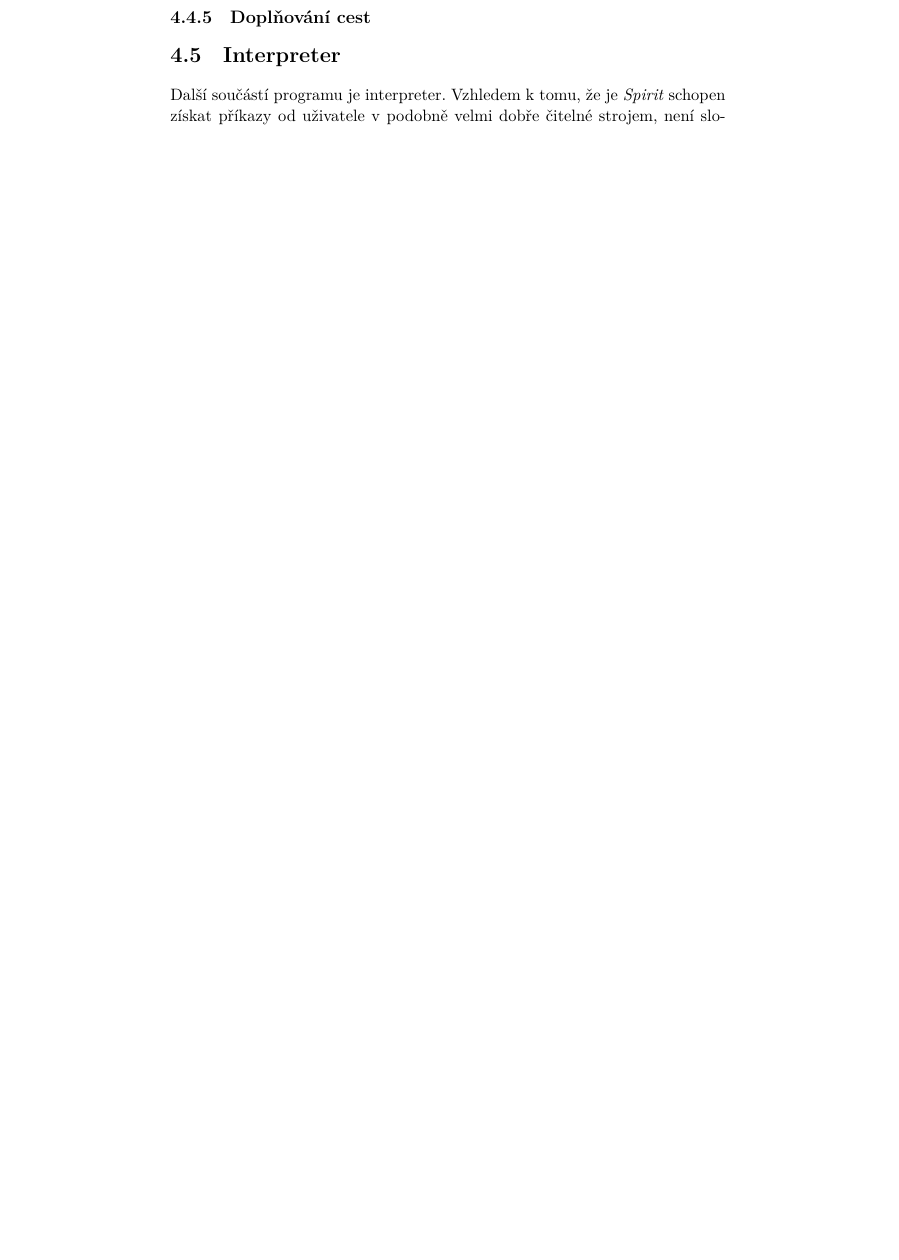
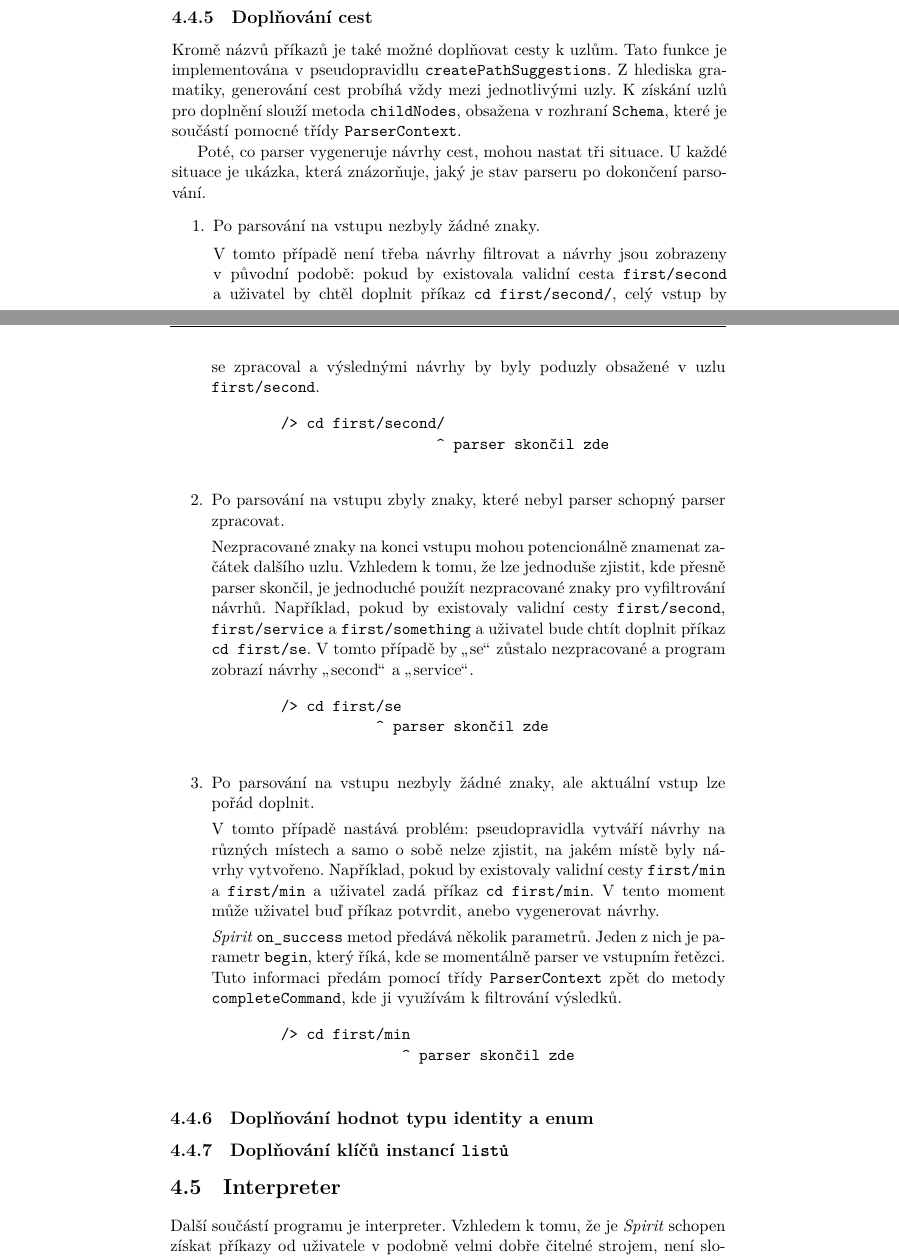
Before and after one commit to syyyr/kubervac-bakalarska, a LaTeX thesis (bakalarka.tex): part of page 43 of 53 before the commit and two parts of pages 46 and 47 of 57 after it, the two joined at a grey line, cut so that both start at the same text, the shorter picture padded with empty space. Compiled offline with XeLaTeX.

Commit message:
Text: pokračování doplňování

```diff
--- a/bakalarka.tex
+++ b/bakalarka.tex
@@ -560,13 +580,42 @@ lineEditor.set_completion_callback([&parser](const std::string& input, int&) {
+\end{listing}
+
+
+\subsection{Doplňování cest}
+Kromě názvů příkazů je také možné doplňovat cesty k uzlům. Tato funkce je implementována v pseudopravidlu \texttt{createPathSuggestions}. Z hlediska gramatiky, generování cest probíhá vždy mezi jednotlivými uzly. K získání uzlů pro doplnění slouží metoda \texttt{childNodes}, obsažena v rozhraní \texttt{Schema}, které je součástí pomocné třídy \texttt{ParserContext}.
+
+Poté, co parser vygeneruje návrhy cest, mohou nastat tři situace. U každé situace je ukázka, která znázorňuje, jaký je stav parseru po dokončení parsování.
+\begin{enumerate}
+    \item Po parsování na vstupu nezbyly žádné znaky.
+
+        V tomto případě není třeba návrhy filtrovat a návrhy jsou zobrazeny v původní podobě: pokud by existovala validní cesta \texttt{first/second} a uživatel by chtěl doplnit příkaz \texttt{cd first/second/}, celý vstup by se zpracoval a výslednými návrhy by byly poduzly obsažené v uzlu \texttt{first/second}.
+        \begin{verbatim}
+        /> cd first/second/
+                          ^ parser skončil zde
+        \end{verbatim}
+    \item Po parsování na vstupu zbyly znaky, které nebyl parser schopný parser zpracovat.
+
+        Nezpracované znaky na konci vstupu mohou potencionálně znamenat začátek dalšího uzlu. Vzhledem k tomu, že lze jednoduše zjistit, kde přesně parser skončil, je jednoduché použít nezpracované znaky pro vyfiltrování návrhů. Například, pokud by existovaly validní cesty \texttt{first/second}, \texttt{first/service} a \texttt{first/something} a uživatel bude chtít doplnit příkaz \texttt{cd first/se}. V tomto případě by \uv{se} zůstalo nezpracované a program zobrazí návrhy \uv{second} a \uv{service}.
+        \begin{verbatim}
+        /> cd first/se
+                   ^ parser skončil zde
+        \end{verbatim}
+    \item Po parsování na vstupu nezbyly žádné znaky, ale aktuální vstup lze pořád doplnit.
+
+        V tomto případě nastává problém: pseudopravidla vytváří návrhy na různých místech a samo o sobě nelze zjistit, na jakém místě byly návrhy vytvořeno. Například, pokud by existovaly validní cesty \texttt{first/min} a \texttt{first/min} a uživatel zadá příkaz \texttt{cd first/min}. V tento moment může uživatel buď příkaz potvrdit, anebo vygenerovat návrhy.
+
+        \textit{Spirit} \texttt{on\_success} metod předává několik parametrů. Jeden z nich je parametr \texttt{begin}, který říká, kde se momentálně parser ve vstupním řetězci. Tuto informaci předám pomocí třídy \texttt{ParserContext} zpět do metody \texttt{completeCommand}, kde ji využívám k filtrování výsledků.
+        \begin{verbatim}
+        /> cd first/min
+                      ^ parser skončil zde
+        \end{verbatim}
+\end{enumerate}
+
+\subsection{Doplňování hodnot typu identity a enum}
 % TODO: write this
 
-\subsection{Pseudopravidla}
+\subsection{Doplňování klíčů instancí \texttt{listů}}
 % TODO: write this
 
-\subsection{Doplňování příkazů}
-% TODO: write this
-
-\subsection{Doplňování cest}
-% TODO: write this
 
 \section{Interpreter}
 Další součástí programu je interpreter. Vzhledem k tomu, že je \textit{Spirit} schopen získat příkazy od uživatele v podobně velmi dobře čitelné strojem, není složité podle nich implementovat správnou funkcionalitu. Práce interpreteru je v zásadě jen volání správných procedur třídy \texttt{DatastoreAccess}.
```
Also changed, not shown: mybibliographyfile.bib (+7 -0 lines), bakalarka.tex (24 more changed lines).
